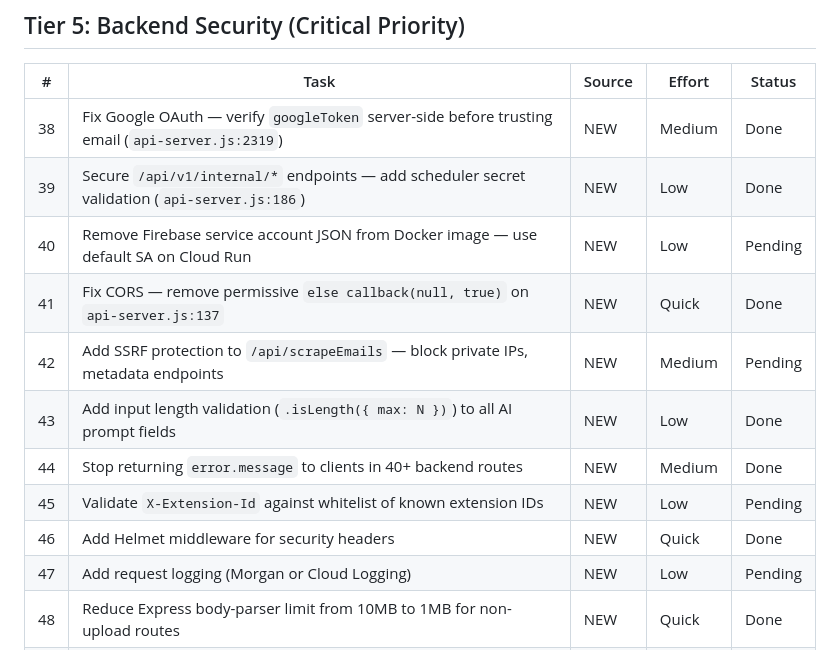
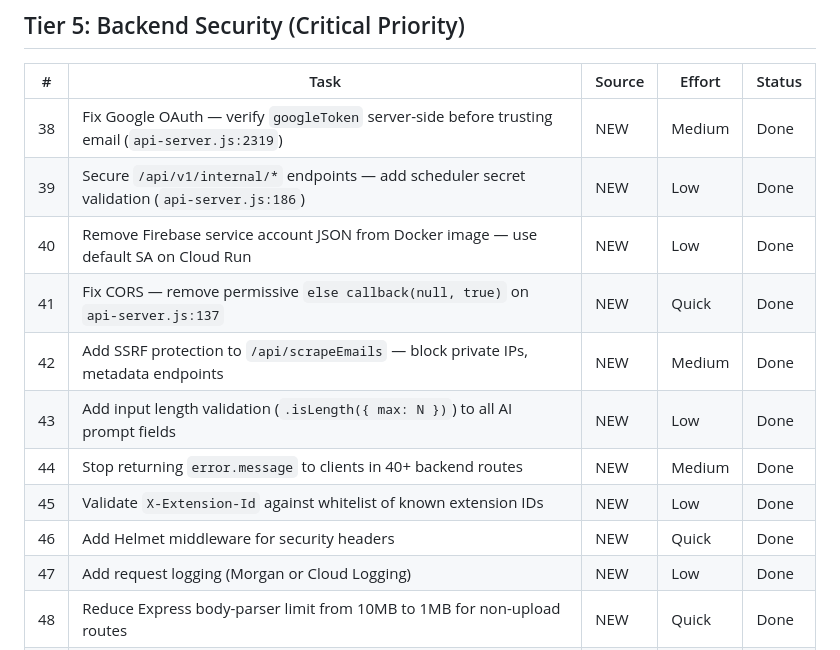
Before and after one commit to smythmyke/RedditOutreach, a Markdown page: TASKS.md, the part around one of its changes. GitHub-like rendering.

```diff
--- a/TASKS.md
+++ b/TASKS.md
@@ -102,14 +103,14 @@ These cannot be automated and must be done by the developer:
 |---|------|--------|--------|--------|
 | 38 | Fix Google OAuth — verify `googleToken` server-side before trusting email (`api-server.js:2319`) | NEW | Medium | Done |
 | 39 | Secure `/api/v1/internal/*` endpoints — add scheduler secret validation (`api-server.js:186`) | NEW | Low | Done |
-| 40 | Remove Firebase service account JSON from Docker image — use default SA on Cloud Run | NEW | Low | Pending |
+| 40 | Remove Firebase service account JSON from Docker image — use default SA on Cloud Run | NEW | Low | Done |
 | 41 | Fix CORS — remove permissive `else callback(null, true)` on `api-server.js:137` | NEW | Quick | Done |
-| 42 | Add SSRF protection to `/api/scrapeEmails` — block private IPs, metadata endpoints | NEW | Medium | Pending |
+| 42 | Add SSRF protection to `/api/scrapeEmails` — block private IPs, metadata endpoints | NEW | Medium | Done |
 | 43 | Add input length validation (`.isLength({ max: N })`) to all AI prompt fields | NEW | Low | Done |
 | 44 | Stop returning `error.message` to clients in 40+ backend routes | NEW | Medium | Done |
-| 45 | Validate `X-Extension-Id` against whitelist of known extension IDs | NEW | Low | Pending |
+| 45 | Validate `X-Extension-Id` against whitelist of known extension IDs | NEW | Low | Done |
 | 46 | Add Helmet middleware for security headers | NEW | Quick | Done |
-| 47 | Add request logging (Morgan or Cloud Logging) | NEW | Low | Pending |
+| 47 | Add request logging (Morgan or Cloud Logging) | NEW | Low | Done |
 | 48 | Reduce Express body-parser limit from 10MB to 1MB for non-upload routes | NEW | Quick | Done |
 | 49 | Remove rate limiter skip for `searchBusinesses`, `scrapeEmails`, `maps-key` endpoints | NEW | Quick | Done |
 
```
Also changed, not shown: other parts of TASKS.md (+7 -6 lines).
